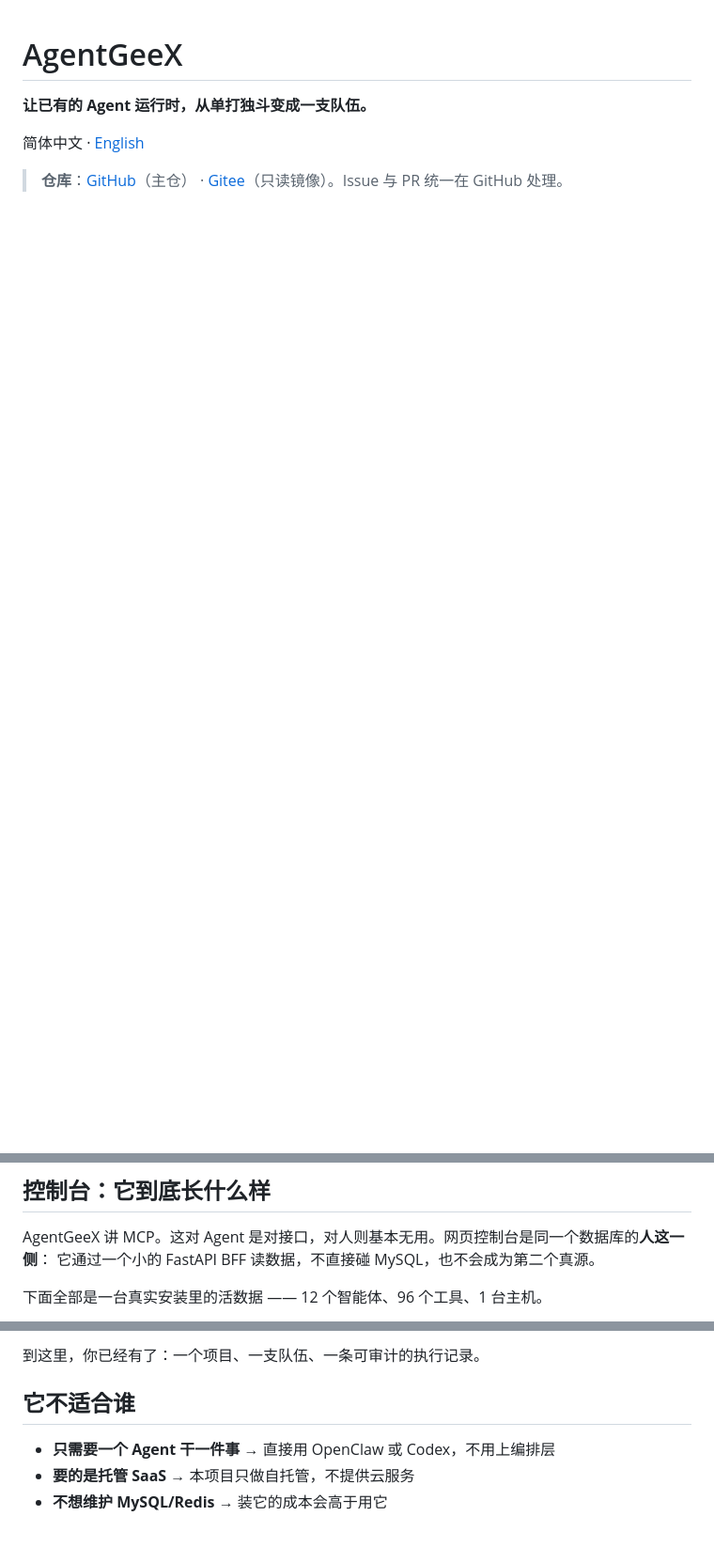
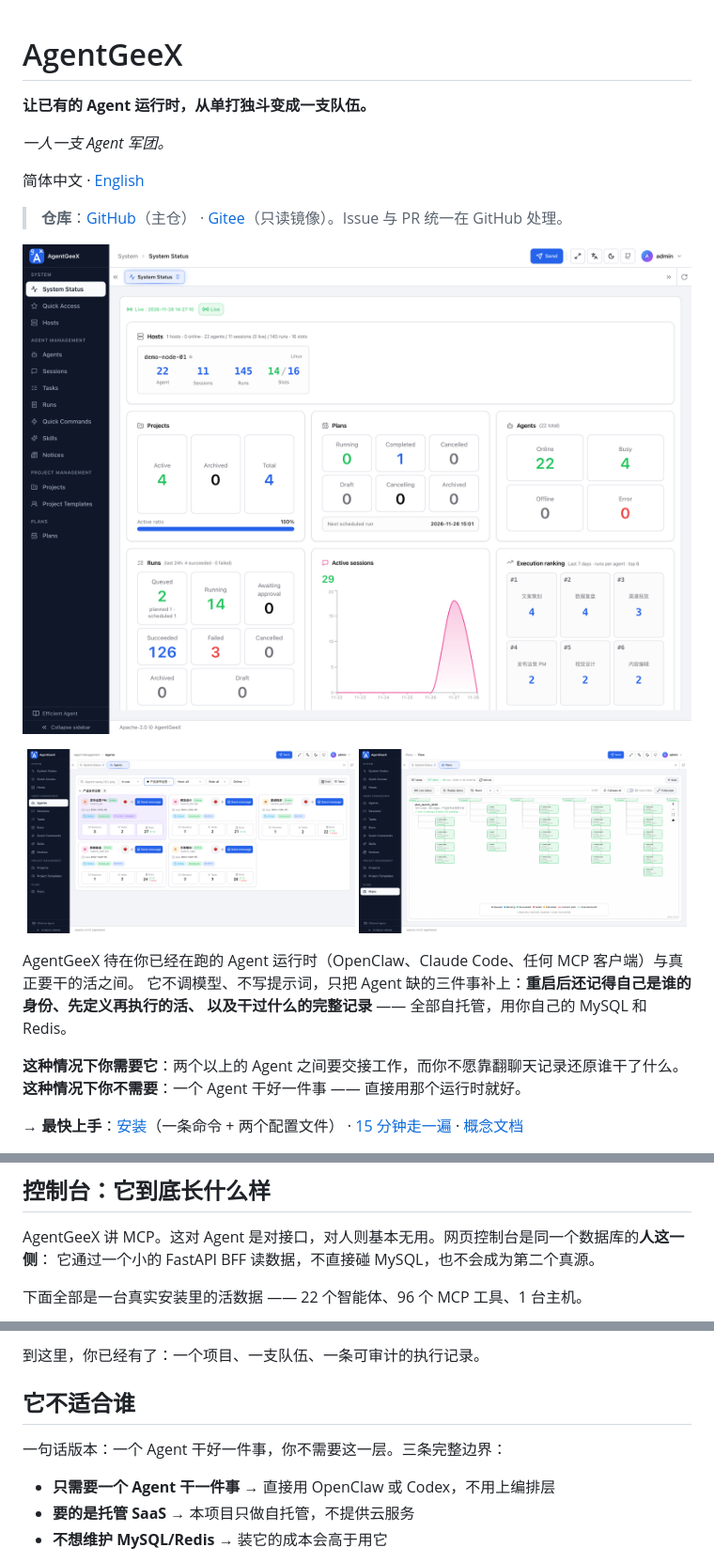
Before and after one commit to agentgeex/agentgeex_core, a Markdown page: README.zh-CN.md, 3 parts joined by grey strips. Shown at 94% size. Drawn GitHub-style; pictures changed too: assets/screenshots/screenshot-1-status.png (added), assets/screenshots/screenshot-2-agents.png (added), assets/screenshots/screenshot-3-graph.png (added); blank space fills up the shorter version.

```diff
--- a/README.zh-CN.md
+++ b/README.zh-CN.md
@@ -4,11 +4,36 @@
 
 **让已有的 Agent 运行时，从单打独斗变成一支队伍。**
 
+*一人一支 Agent 军团。*
+
 简体中文 · [English](README.md)
 
 > **仓库**：[GitHub](https://github.com/agentgeex/agentgeex_core)（主仓） · [Gitee](https://gitee.com/agentgeex/agentgeex_core)（只读镜像）。Issue 与 PR 统一在 GitHub 处理。
 
 <p align="center">
+  <img src="./assets/screenshots/screenshot-1-status.png" width="820"
+       alt="AgentGeeX 控制台系统状态页：一台主机上 22 个 Agent、11 个会话、145 次执行，槽位 14/16" />
+</p>
+
+<p align="center">
+  <img src="./assets/screenshots/screenshot-2-agents.png" width="49%"
+       alt="智能体列表：一个业务项目下的 5 个 Agent，每张卡片显示会话、任务、执行数" />
+  <img src="./assets/screenshots/screenshot-3-graph.png" width="49%"
+       alt="一份计划展开成 107 步：根节点扇出成多条依赖链" />
+</p>
+
+AgentGeeX 待在你已经在跑的 Agent 运行时（OpenClaw、Claude Code、任何 MCP 客户端）与真正要干的活之间。
+它不调模型、不写提示词，只把 Agent 缺的三件事补上：**重启后还记得自己是谁的身份、先定义再执行的活、
+以及干过什么的完整记录** —— 全部自托管，用你自己的 MySQL 和 Redis。
+
+**这种情况下你需要它**：两个以上的 Agent 之间要交接工作，而你不愿靠翻聊天记录还原谁干了什么。
+**这种情况下你不需要**：一个 Agent 干好一件事 —— 直接用那个运行时就好。
+
+→ **最快上手**：[安装](#安装)（一条命令 + 两个配置文件） ·
+[15 分钟走一遍](#15-分钟让第一个-agent-干完一件活) ·
+[概念文档](docs/concepts/)
+
+<p align="center">
   <img alt="版本 v0.1.0" src="./assets/badges/badge-version.svg" height="20" />
   <img alt="状态 pre-1.0" src="./assets/badges/badge-status.svg" height="20" />
   <img alt="许可证 Apache-2.0" src="./assets/badges/badge-license.svg" height="20" />
@@ -225,6 +256,6 @@ redis-srv     7 工具
 AgentGeeX 讲 MCP。这对 Agent 是对接口，对人则基本无用。网页控制台是同一个数据库的**人这一侧**：
 它通过一个小的 FastAPI BFF 读数据，不直接碰 MySQL，也不会成为第二个真源。
 
-下面全部是一台真实安装里的活数据 —— 12 个智能体、96 个工具、1 台主机。
+下面全部是一台真实安装里的活数据 —— 22 个智能体、96 个 MCP 工具、1 台主机。
 
 <p align="center">
@@ -283,6 +311,8 @@ AgentGeeX 讲 MCP。这对 Agent 是对接口，对人则基本无用。网页
 
 ## 它不适合谁
 
+一句话版本：一个 Agent 干好一件事，你不需要这一层。三条完整边界：
+
 - **只需要一个 Agent 干一件事** → 直接用 OpenClaw 或 Codex，不用上编排层
 - **要的是托管 SaaS** → 本项目只做自托管，不提供云服务
 - **不想维护 MySQL/Redis** → 装它的成本会高于用它
```
Also changed, not shown: other parts of README.zh-CN.md (+11 -8 lines), README.md (+42 -9 lines), assets/screenshots/screenshot-4-quickcmds.png (added).
